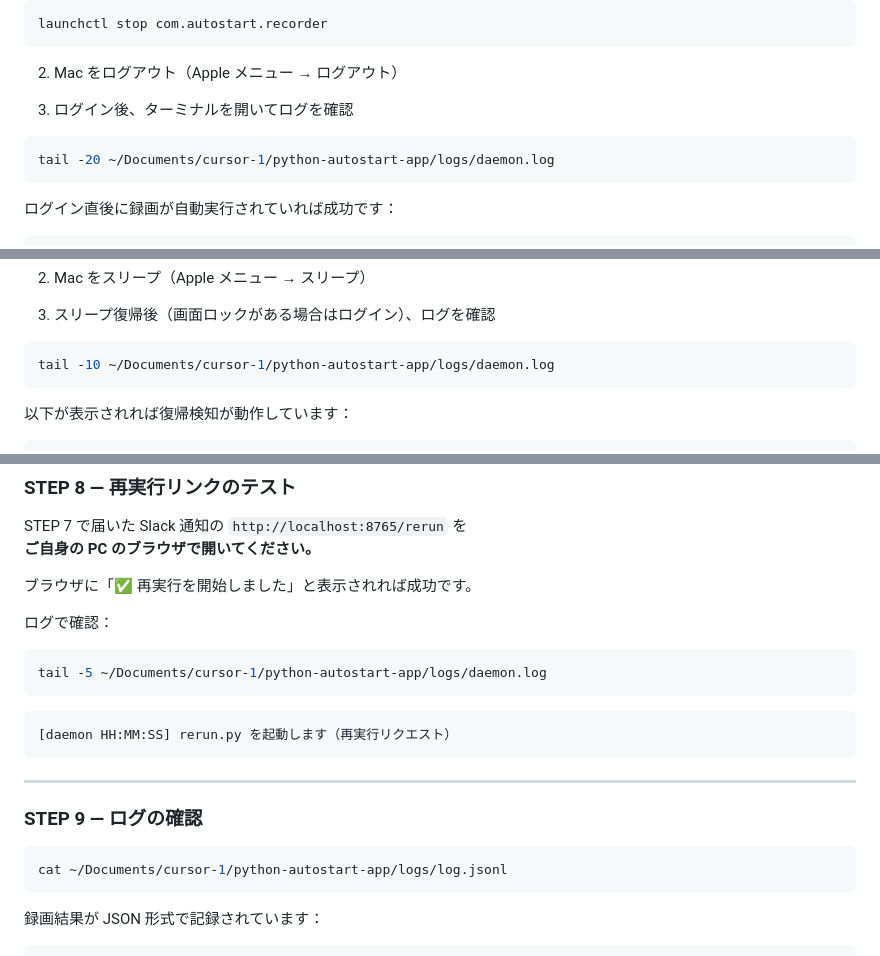
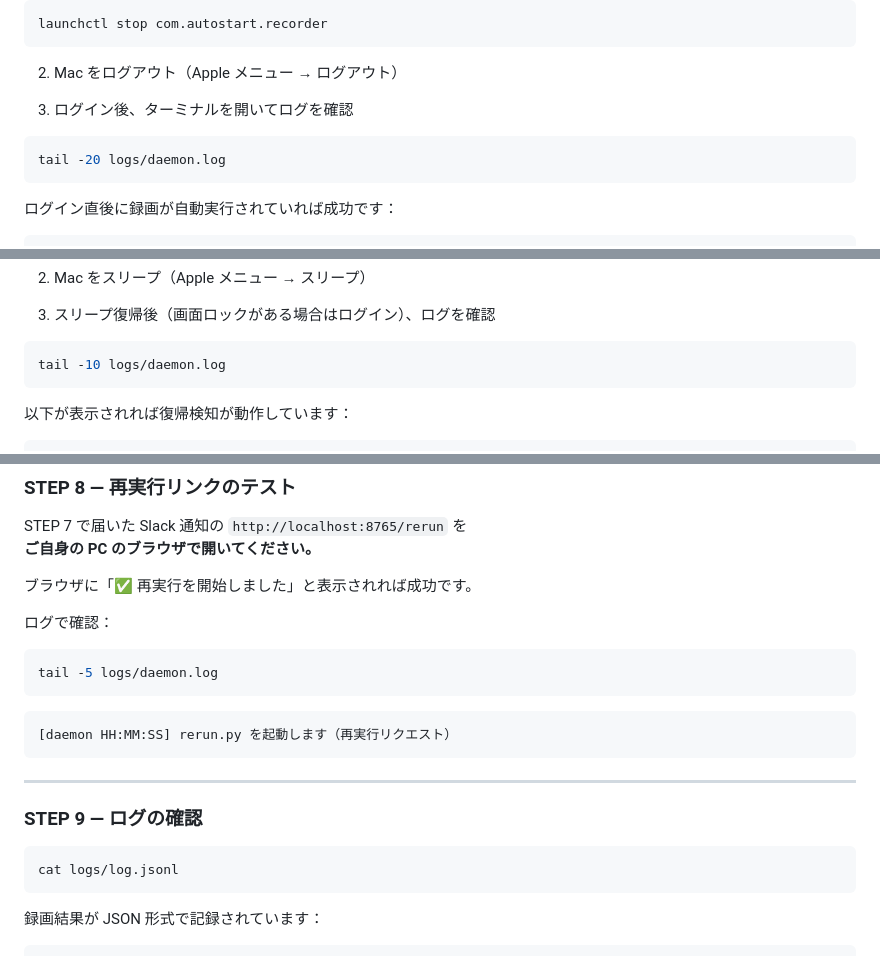
Before and after one commit to quantum-naniwa/upcrew-prototype, a Markdown page: python-autostart-app/README.md, 3 parts joined by grey strips. GitHub-like rendering.

Commit message:
docs: fix log paths to relative paths in README
絶対パスをリポジトリ相対パスに統一（環境依存を解消）

Co-Authored-By: Claude Sonnet 4.6 <noreply@anthropic.com>

````diff
--- a/python-autostart-app/README.md
+++ b/python-autostart-app/README.md
@@ -151,7 +151,7 @@ launchctl stop com.autostart.recorder
 
 3. ログイン後、ターミナルを開いてログを確認
 ```bash
-tail -20 ~/Documents/cursor-1/python-autostart-app/logs/daemon.log
+tail -20 logs/daemon.log
 ```
 
 ログイン直後に録画が自動実行されていれば成功です：
@@ -184,7 +184,7 @@ python3 rerun.py
 
 3. スリープ復帰後（画面ロックがある場合はログイン）、ログを確認
 ```bash
-tail -10 ~/Documents/cursor-1/python-autostart-app/logs/daemon.log
+tail -10 logs/daemon.log
 ```
 
 以下が表示されれば復帰検知が動作しています：
@@ -287,7 +287,7 @@ STEP 7 で届いた Slack 通知の `http://localhost:8765/rerun` を
 ログで確認：
 
 ```bash
-tail -5 ~/Documents/cursor-1/python-autostart-app/logs/daemon.log
+tail -5 logs/daemon.log
 ```
 
 ```
@@ -299,7 +299,7 @@ tail -5 ~/Documents/cursor-1/python-autostart-app/logs/daemon.log
 ### STEP 9 — ログの確認
 
 ```bash
-cat ~/Documents/cursor-1/python-autostart-app/logs/log.jsonl
+cat logs/log.jsonl
 ```
 
 録画結果が JSON 形式で記録されています：
````
Also changed, not shown: other parts of python-autostart-app/README.md (+1 -1 lines).
